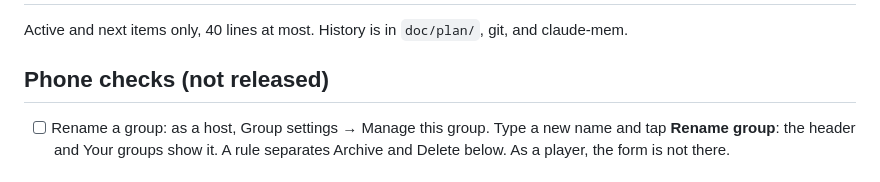
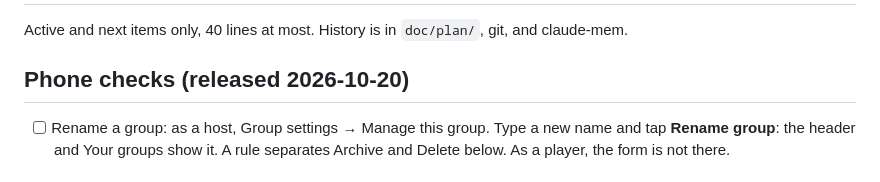
Before and after one commit to ShmuelNg1212/PokerNights, a Markdown page: TODO.md, the part around the change. Drawn GitHub-style.

Commit message:
docs: mark the group rename phone check as released
Co-Authored-By: Claude Opus 5.5 <noreply@anthropic.com>

```diff
--- a/TODO.md
+++ b/TODO.md
@@ -2,7 +2,7 @@
 
 Active and next items only, 40 lines at most. History is in `doc/plan/`, git, and claude-mem.
 
-## Phone checks (not released)
+## Phone checks (released 2026-10-20)
 
 - [ ] Rename a group: as a host, Group settings → Manage this group. Type a new name and tap **Rename group**: the header and Your groups show it. A rule separates Archive and Delete below. As a player, the form is not there.
 
```
